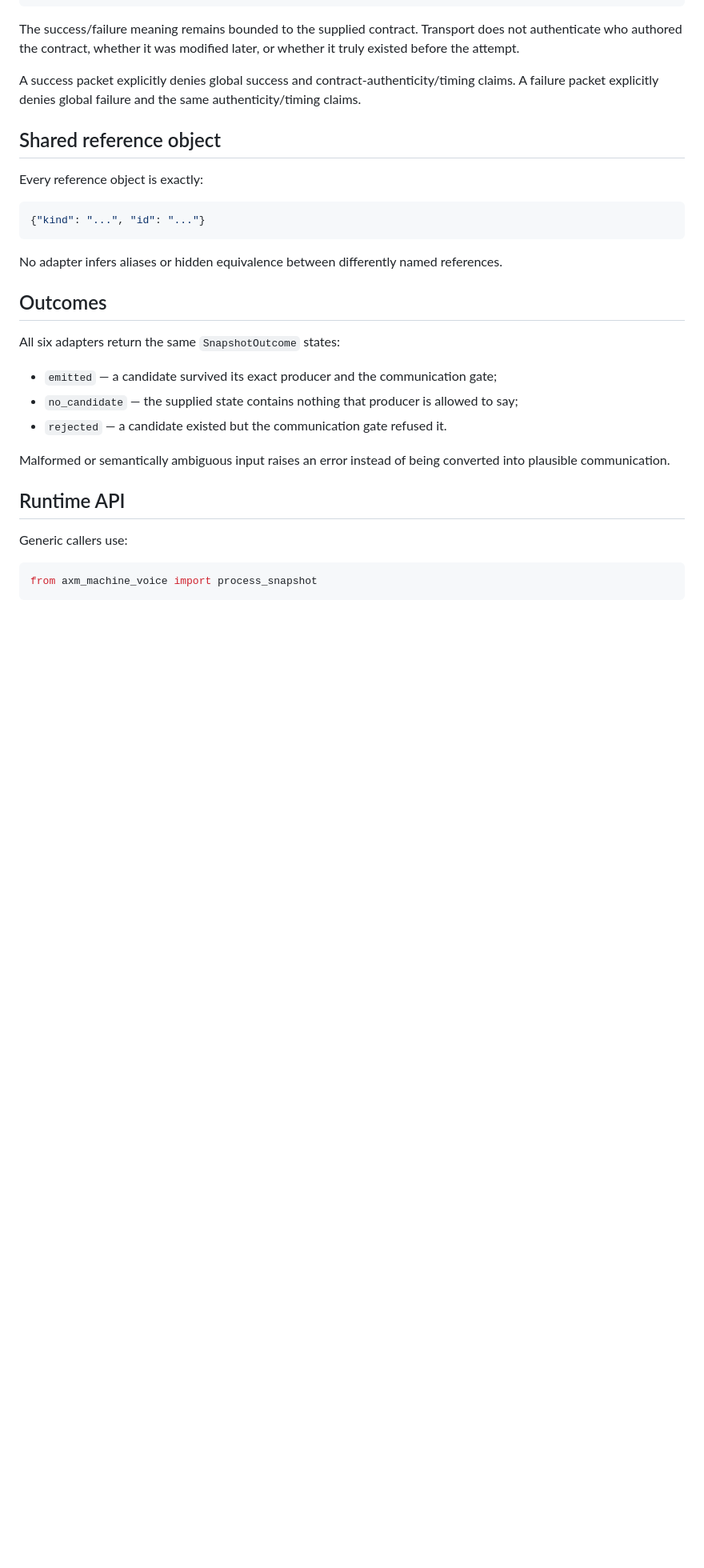
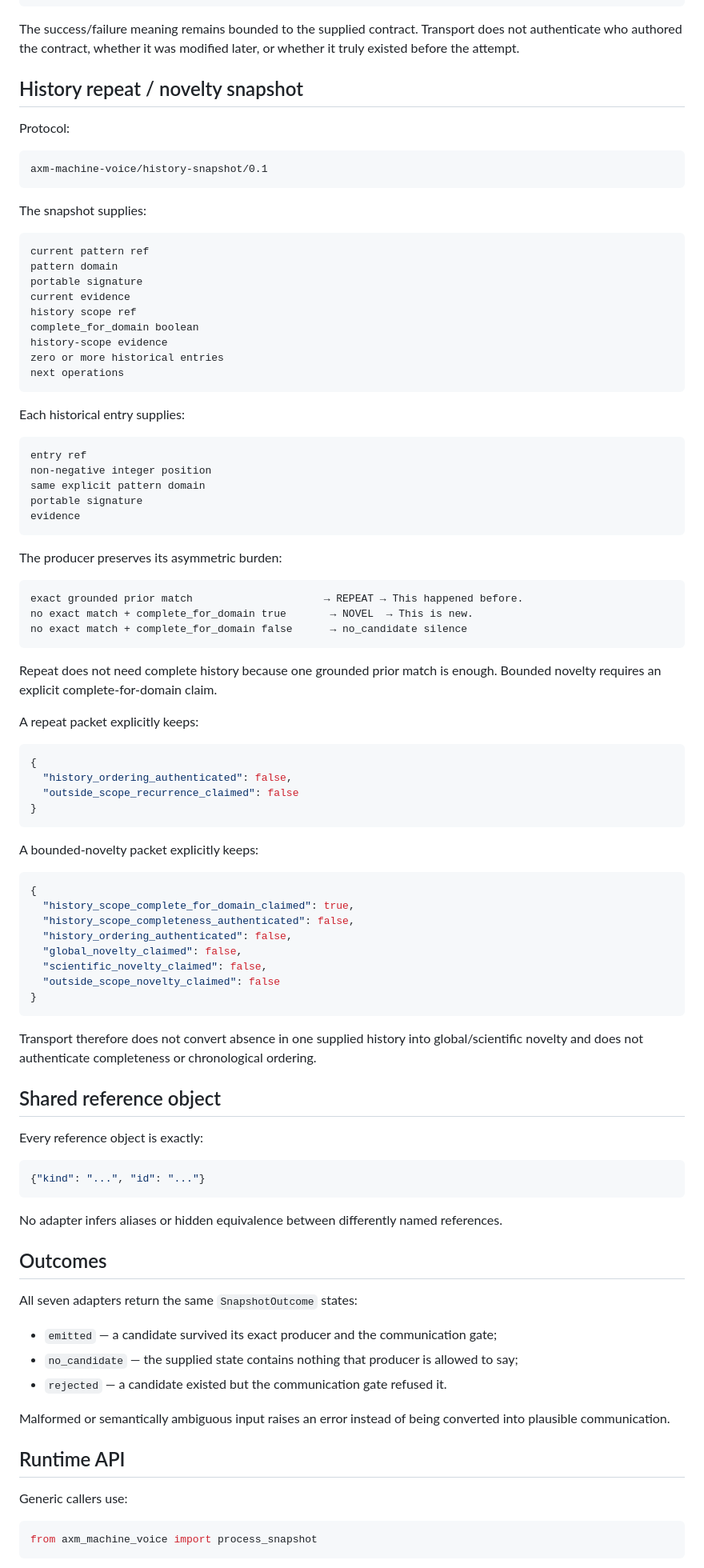
Before and after one commit to mike-axiom-mir/axm-machine-voice, a Markdown page: docs/STATE_SNAPSHOT.md, the part around one of its changes. Shown at 80% size. Rendered like a GitHub page; blank space fills up the shorter version.

Commit message:
Document seven-schema snapshot handoff with history

````diff
--- a/docs/STATE_SNAPSHOT.md
+++ b/docs/STATE_SNAPSHOT.md
@@ -155,7 +139,71 @@ partial all-positive evidence          → no_candidate silence
 
 The success/failure meaning remains bounded to the supplied contract. Transport does not authenticate who authored the contract, whether it was modified later, or whether it truly existed before the attempt.
 
-A success packet explicitly denies global success and contract-authenticity/timing claims. A failure packet explicitly denies global failure and the same authenticity/timing claims.
+## History repeat / novelty snapshot
+
+Protocol:
+
+```text
+axm-machine-voice/history-snapshot/0.1
+```
+
+The snapshot supplies:
+
+```text
+current pattern ref
+pattern domain
+portable signature
+current evidence
+history scope ref
+complete_for_domain boolean
+history-scope evidence
+zero or more historical entries
+next operations
+```
+
+Each historical entry supplies:
+
+```text
+entry ref
+non-negative integer position
+same explicit pattern domain
+portable signature
+evidence
+```
+
+The producer preserves its asymmetric burden:
+
+```text
+exact grounded prior match                     → REPEAT → This happened before.
+no exact match + complete_for_domain true       → NOVEL  → This is new.
+no exact match + complete_for_domain false      → no_candidate silence
+```
+
+Repeat does not need complete history because one grounded prior match is enough. Bounded novelty requires an explicit complete-for-domain claim.
+
+A repeat packet explicitly keeps:
+
+```json
+{
+  "history_ordering_authenticated": false,
+  "outside_scope_recurrence_claimed": false
+}
+```
+
+A bounded-novelty packet explicitly keeps:
+
+```json
+{
+  "history_scope_complete_for_domain_claimed": true,
+  "history_scope_completeness_authenticated": false,
+  "history_ordering_authenticated": false,
+  "global_novelty_claimed": false,
+  "scientific_novelty_claimed": false,
+  "outside_scope_novelty_claimed": false
+}
+```
+
+Transport therefore does not convert absence in one supplied history into global/scientific novelty and does not authenticate completeness or chronological ordering.
 
 ## Shared reference object
 
@@ -169,7 +217,7 @@ No adapter infers aliases or hidden equivalence between differently named refere
 
 ## Outcomes
 
-All six adapters return the same `SnapshotOutcome` states:
+All seven adapters return the same `SnapshotOutcome` states:
 
 - `emitted` — a candidate survived its exact producer and the communication gate;
 - `no_candidate` — the supplied state contains nothing that producer is allowed to say;
````
Also changed, not shown: other parts of docs/STATE_SNAPSHOT.md (+11 -26 lines).
